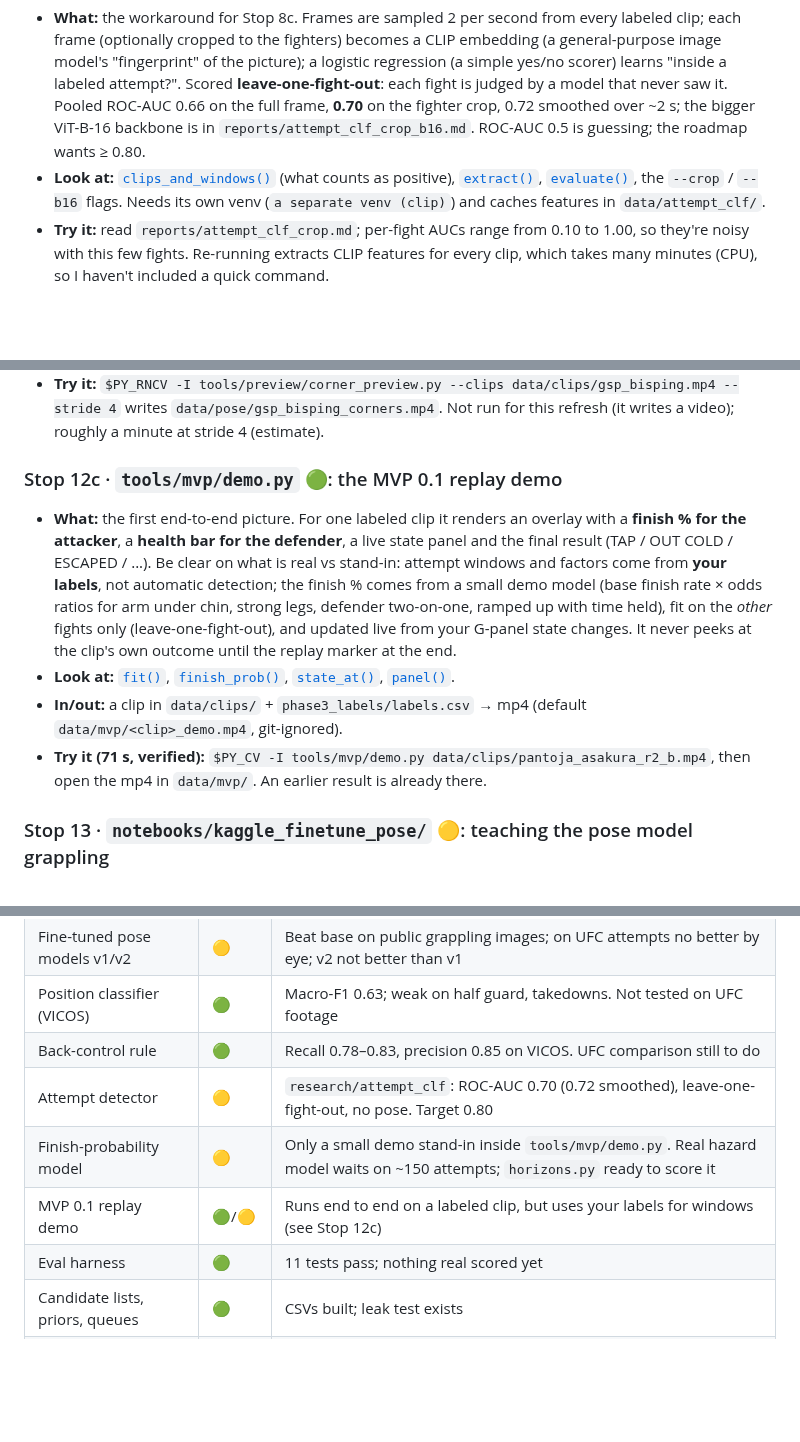
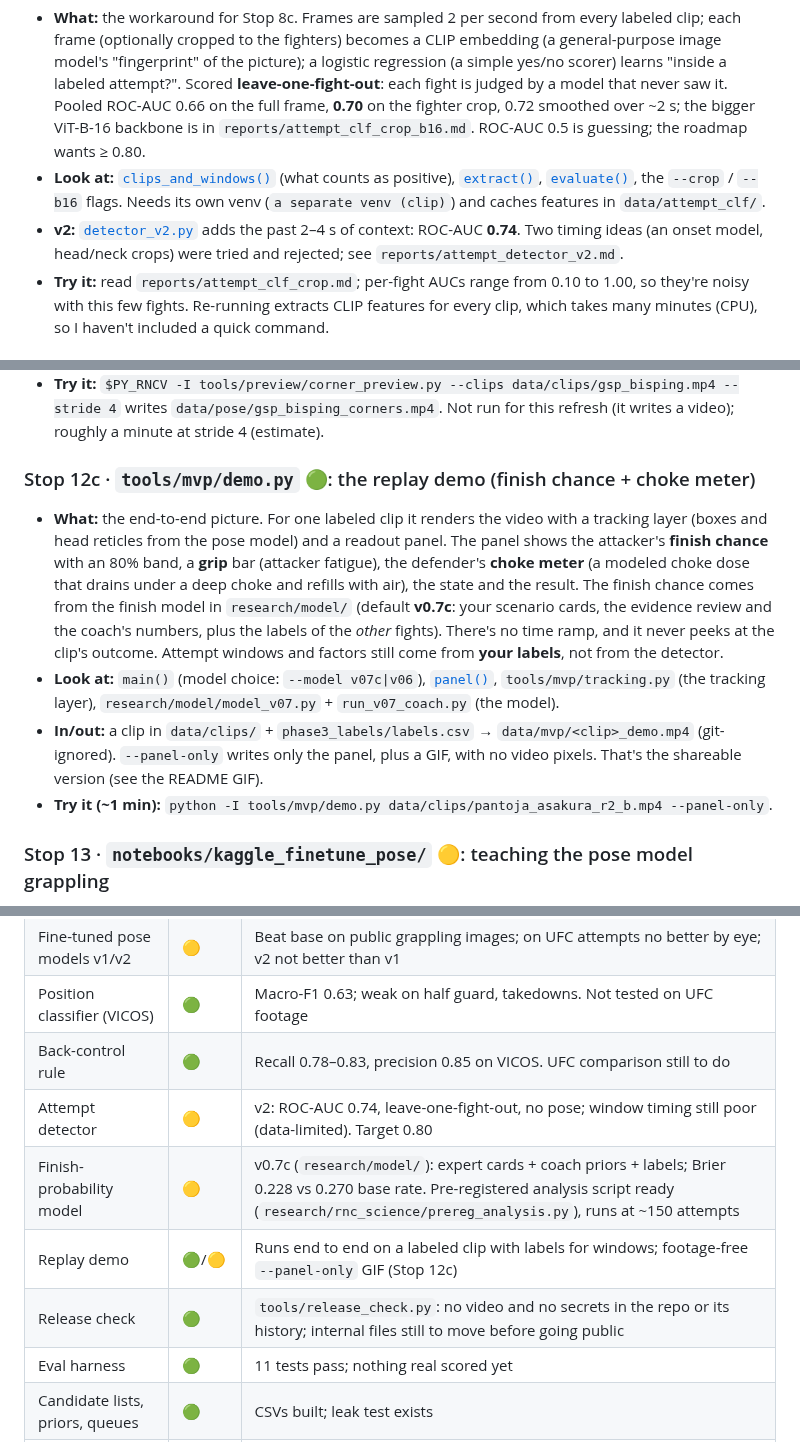
Before and after one commit to NathanielBierig/RNCV, a Markdown page: docs/CODE_TOUR.md, 3 parts joined by grey strips. Drawn GitHub-style; blank space fills up the shorter version.

Commit message:
Docs: code tour updated (demo v0.7c + panel-only, detector v2, analysis script, release check)
Co-Authored-By: Claude Opus 5.5 <noreply@anthropic.com>

```diff
--- a/docs/CODE_TOUR.md
+++ b/docs/CODE_TOUR.md
@@ -136,6 +136,7 @@ Also: `tools/preview/corner_preview.py` 🟢 draws red/blue-corner skeleton prev
 ### Stop 8d · `research/attempt_clf/attempt_clf.py` 🟡: detecting an attempt without pose
 - **What:** the workaround for Stop 8c. Frames are sampled 2 per second from every labeled clip; each frame (optionally cropped to the fighters) becomes a CLIP embedding (a general-purpose image model's "fingerprint" of the picture); a logistic regression (a simple yes/no scorer) learns "inside a labeled attempt?". Scored **leave-one-fight-out**: each fight is judged by a model that never saw it. Pooled ROC-AUC 0.66 on the full frame, **0.70** on the fighter crop, 0.72 smoothed over ~2 s; the bigger ViT-B-16 backbone is in `reports/attempt_clf_crop_b16.md`. ROC-AUC 0.5 is guessing; the roadmap wants ≥ 0.80.
 - **Look at:** [`clips_and_windows()`](../research/attempt_clf/attempt_clf.py:50) (what counts as positive), [`extract()`](../research/attempt_clf/attempt_clf.py:62), [`evaluate()`](../research/attempt_clf/attempt_clf.py:116), the `--crop` / `--b16` flags. Needs its own venv (`a separate venv (clip)`) and caches features in `data/attempt_clf/`.
+- **v2:** [`detector_v2.py`](../research/attempt_clf/detector_v2.py) adds the past 2–4 s of context: ROC-AUC **0.74**. Two timing ideas (an onset model, head/neck crops) were tried and rejected; see `reports/attempt_detector_v2.md`.
 - **Try it:** read `reports/attempt_clf_crop.md`; per-fight AUCs range from 0.10 to 1.00, so they're noisy with this few fights. Re-running extracts CLIP features for every clip, which takes many minutes (CPU), so I haven't included a quick command.
 
 ### Stop 9 · `tools/eval_harness/` 🟢: the scoring rules, as code
@@ -170,11 +171,11 @@ Also: `tools/preview/corner_preview.py` 🟢 draws red/blue-corner skeleton prev
 - **Look at:** [`color_votes()`](../tools/preview/corner_preview.py:39), [`run_clip()`](../tools/preview/corner_preview.py:77). It reuses `two_fighters.select/TwoSlotTracker`.
 - **Try it:** `$PY_RNCV -I tools/preview/corner_preview.py --clips data/clips/gsp_bisping.mp4 --stride 4` writes `data/pose/gsp_bisping_corners.mp4`. Not run for this refresh (it writes a video); roughly a minute at stride 4 (estimate).
 
-### Stop 12c · `tools/mvp/demo.py` 🟢: the MVP 0.1 replay demo
-- **What:** the first end-to-end picture. For one labeled clip it renders an overlay with a **finish % for the attacker**, a **health bar for the defender**, a live state panel and the final result (TAP / OUT COLD / ESCAPED / ...). Be clear on what is real vs stand-in: attempt windows and factors come from **your labels**, not automatic detection; the finish % comes from a small demo model (base finish rate × odds ratios for arm under chin, strong legs, defender two-on-one, ramped up with time held), fit on the *other* fights only (leave-one-fight-out), and updated live from your G-panel state changes. It never peeks at the clip's own outcome until the replay marker at the end.
-- **Look at:** [`fit()`](../tools/mvp/demo.py:42), [`finish_prob()`](../tools/mvp/demo.py:60), [`state_at()`](../tools/mvp/demo.py:71), [`panel()`](../tools/mvp/demo.py:93).
-- **In/out:** a clip in `data/clips/` + `phase3_labels/labels.csv` → mp4 (default `data/mvp/<clip>_demo.mp4`, git-ignored).
-- **Try it (71 s, verified):** `$PY_CV -I tools/mvp/demo.py data/clips/pantoja_asakura_r2_b.mp4`, then open the mp4 in `data/mvp/`. An earlier result is already there.
+### Stop 12c · `tools/mvp/demo.py` 🟢: the replay demo (finish chance + choke meter)
+- **What:** the end-to-end picture. For one labeled clip it renders the video with a tracking layer (boxes and head reticles from the pose model) and a readout panel. The panel shows the attacker's **finish chance** with an 80% band, a **grip** bar (attacker fatigue), the defender's **choke meter** (a modeled choke dose that drains under a deep choke and refills with air), the state and the result. The finish chance comes from the finish model in `research/model/` (default **v0.7c**: your scenario cards, the evidence review and the coach's numbers, plus the labels of the *other* fights). There's no time ramp, and it never peeks at the clip's outcome. Attempt windows and factors still come from **your labels**, not from the detector.
+- **Look at:** `main()` (model choice: `--model v07c|v06`), [`panel()`](../tools/mvp/demo.py:93), `tools/mvp/tracking.py` (the tracking layer), `research/model/model_v07.py` + `run_v07_coach.py` (the model).
+- **In/out:** a clip in `data/clips/` + `phase3_labels/labels.csv` → `data/mvp/<clip>_demo.mp4` (git-ignored). `--panel-only` writes only the panel, plus a GIF, with no video pixels. That's the shareable version (see the README GIF).
+- **Try it (~1 min):** `python -I tools/mvp/demo.py data/clips/pantoja_asakura_r2_b.mp4 --panel-only`.
 
 ### Stop 13 · `notebooks/kaggle_finetune_pose/` 🟡: teaching the pose model grappling
 - **What:** a generated Kaggle GPU notebook (`build_notebook.py` creates `finetune.ipynb` and `finetune_v2.ipynb`; edit the builder, not the notebooks) that fine-tunes YOLO11m-pose on public grappling/MMA images, then exports one `.onnx`. v1 is done (`models/rncv_pose_v1.onnx`); v2 (bigger: 960 px, ~9 h) is running. `smoke_test.py` is a tiny local CPU rehearsal. **No UFC footage ever goes to Kaggle.** Walkthrough: `docs/KAGGLE_FINETUNE.md`.
@@ -214,9 +215,10 @@ Also: `tools/preview/corner_preview.py` 🟢 draws red/blue-corner skeleton prev
 | Fine-tuned pose models v1/v2 | 🟡 | Beat base on public grappling images; on UFC attempts no better by eye; v2 not better than v1 |
 | Position classifier (VICOS) | 🟢 | Macro-F1 0.63; weak on half guard, takedowns. Not tested on UFC footage |
 | Back-control rule | 🟢 | Recall 0.78–0.83, precision 0.85 on VICOS. UFC comparison still to do |
-| Attempt detector | 🟡 | `research/attempt_clf`: ROC-AUC 0.70 (0.72 smoothed), leave-one-fight-out, no pose. Target 0.80 |
-| Finish-probability model | 🟡 | Only a small demo stand-in inside `tools/mvp/demo.py`. Real hazard model waits on ~150 attempts; `horizons.py` ready to score it |
-| MVP 0.1 replay demo | 🟢/🟡 | Runs end to end on a labeled clip, but uses your labels for windows (see Stop 12c) |
+| Attempt detector | 🟡 | v2: ROC-AUC 0.74, leave-one-fight-out, no pose; window timing still poor (data-limited). Target 0.80 |
+| Finish-probability model | 🟡 | v0.7c (`research/model/`): expert cards + coach priors + labels; Brier 0.228 vs 0.270 base rate. Pre-registered analysis script ready (`research/rnc_science/prereg_analysis.py`), runs at ~150 attempts |
+| Replay demo | 🟢/🟡 | Runs end to end on a labeled clip with labels for windows; footage-free `--panel-only` GIF (Stop 12c) |
+| Release check | 🟢 | `tools/release_check.py`: no video and no secrets in the repo or its history; internal files still to move before going public |
 | Eval harness | 🟢 | 11 tests pass; nothing real scored yet |
 | Candidate lists, priors, queues | 🟢 | CSVs built; leak test exists |
 | Labeler | 🟢 | In real use (X, G, re-read before save); median 1.4 min per attempt |
```
